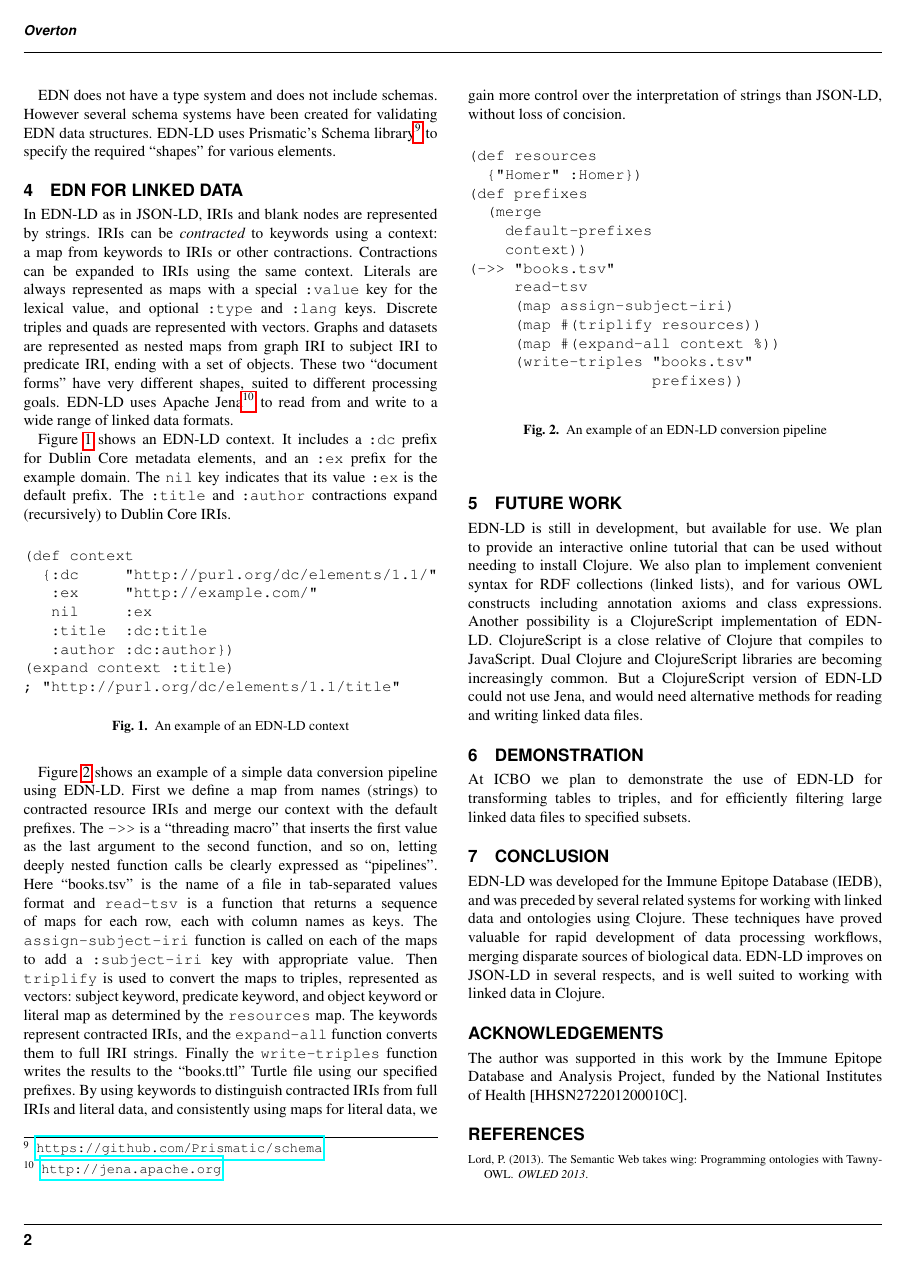
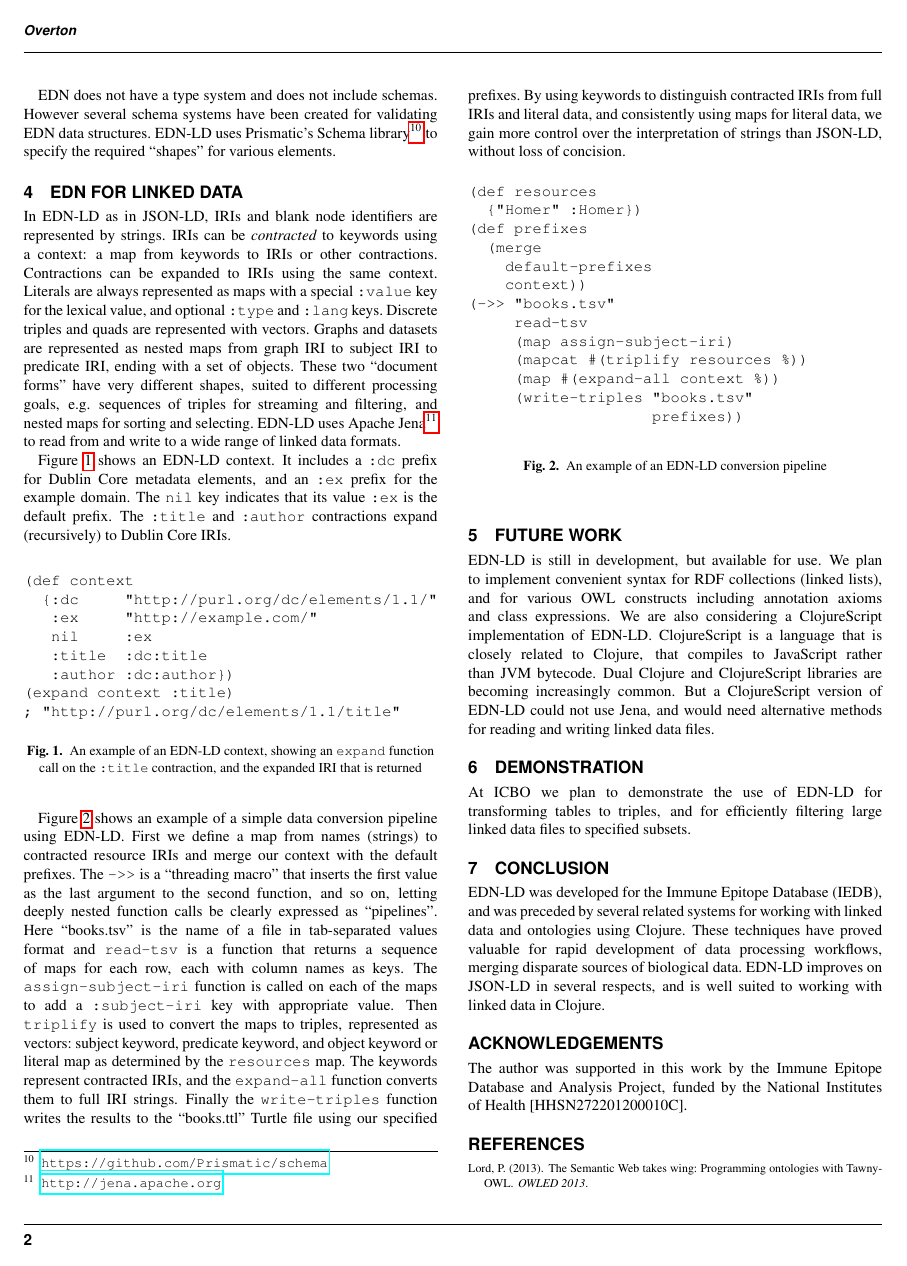
Before and after one commit to ontodev/icbo2015-edn-ld, a LaTeX document (edn_ld.tex): page 2 of 2. Compiled offline with pdfLaTeX.

Commit message:
Final revisions
- fix Figure 2 code
- add link to online tutorial
- minor revisions for clarity
- update PDF

```diff
--- a/edn_ld.tex
+++ b/edn_ld.tex
@@ -50,7 +49,7 @@ EDN does not have a type system and does not include schemas. However several sc
 
 \section{EDN for Linked Data}
 
-In EDN-LD as in JSON-LD, IRIs and blank nodes are represented by strings. IRIs can be {\it contracted} to keywords using a context: a map from keywords to IRIs or other contractions. Contractions can be expanded to IRIs using the same context. Literals are always represented as maps with a special {\tt :value} key for the lexical value, and optional {\tt :type} and {\tt :lang} keys. Discrete triples and quads are represented with vectors. Graphs and datasets are represented as nested maps from graph IRI to subject IRI to predicate IRI, ending with a set of objects. These two ``document forms'' have very different shapes, suited to different processing goals. EDN-LD uses Apache Jena\footnote{\url{http://jena.apache.org}} to read from and write to a wide range of linked data formats.
+In EDN-LD as in JSON-LD, IRIs and blank node identifiers are represented by strings. IRIs can be {\it contracted} to keywords using a context: a map from keywords to IRIs or other contractions. Contractions can be expanded to IRIs using the same context. Literals are always represented as maps with a special {\tt :value} key for the lexical value, and optional {\tt :type} and {\tt :lang} keys. Discrete triples and quads are represented with vectors. Graphs and datasets are represented as nested maps from graph IRI to subject IRI to predicate IRI, ending with a set of objects. These two ``document forms'' have very different shapes, suited to different processing goals, e.g. sequences of triples for streaming and filtering, and nested maps for sorting and selecting. EDN-LD uses Apache Jena\footnote{\url{http://jena.apache.org}} to read from and write to a wide range of linked data formats.
 
 Figure~\ref{context} shows an EDN-LD context. It includes a {\tt :dc} prefix for Dublin Core metadata elements, and an {\tt :ex} prefix for the example domain. The {\tt nil} key indicates that its value {\tt :ex} is the default prefix. The {\tt :title} and {\tt :author} contractions expand (recursively) to Dublin Core IRIs.
 
@@ -65,7 +64,7 @@ Figure~\ref{context} shows an EDN-LD context. It includes a {\tt :dc} prefix for
 (expand context :title)
 ; "http://purl.org/dc/elements/1.1/title"
 \end{verbatim}
-\caption{An example of an EDN-LD context}
+\caption{An example of an EDN-LD context, showing an {\tt expand} function call on the {\tt :title} contraction, and the expanded IRI that is returned}
 \label{context}
 \end{figure}
 
@@ -82,7 +81,7 @@ Figure~\ref{example} shows an example of a simple data conversion pipeline using
 (->> "books.tsv"
      read-tsv
      (map assign-subject-iri)
-     (map #(triplify resources))
+     (mapcat #(triplify resources %))
      (map #(expand-all context %))
      (write-triples "books.tsv"
                     prefixes))
@@ -94,7 +93,7 @@ Figure~\ref{example} shows an example of a simple data conversion pipeline using
 
 \section{Future Work}
 
-EDN-LD is still in development, but available for use. We plan to provide an interactive online tutorial that can be used without needing to install Clojure. We also plan to implement convenient syntax for RDF collections (linked lists), and for various OWL constructs including annotation axioms and class expressions. Another possibility is a ClojureScript implementation of EDN-LD. ClojureScript is a close relative of Clojure that compiles to JavaScript. Dual Clojure and ClojureScript libraries are becoming increasingly common. But a ClojureScript version of EDN-LD could not use Jena, and would need alternative methods for reading and writing linked data files.
+EDN-LD is still in development, but available for use. We plan to implement convenient syntax for RDF collections (linked lists), and for various OWL constructs including annotation axioms and class expressions. We are also considering a ClojureScript implementation of EDN-LD. ClojureScript is a language that is closely related to Clojure, that compiles to JavaScript rather than JVM bytecode. Dual Clojure and ClojureScript libraries are becoming increasingly common. But a ClojureScript version of EDN-LD could not use Jena, and would need alternative methods for reading and writing linked data files.
 
 
 \section{Demonstration}
```
Also changed, not shown: edn_ld.pdf, edn_ld.tex (7 more changed lines).
